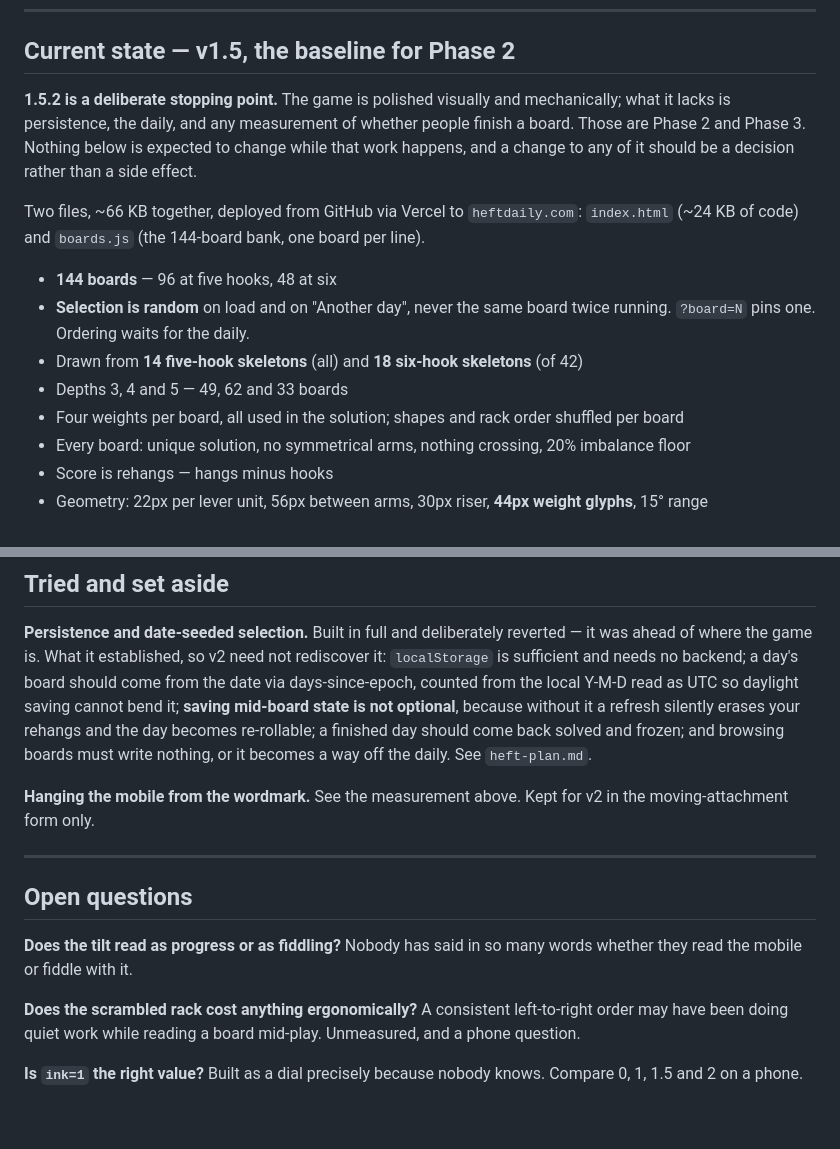
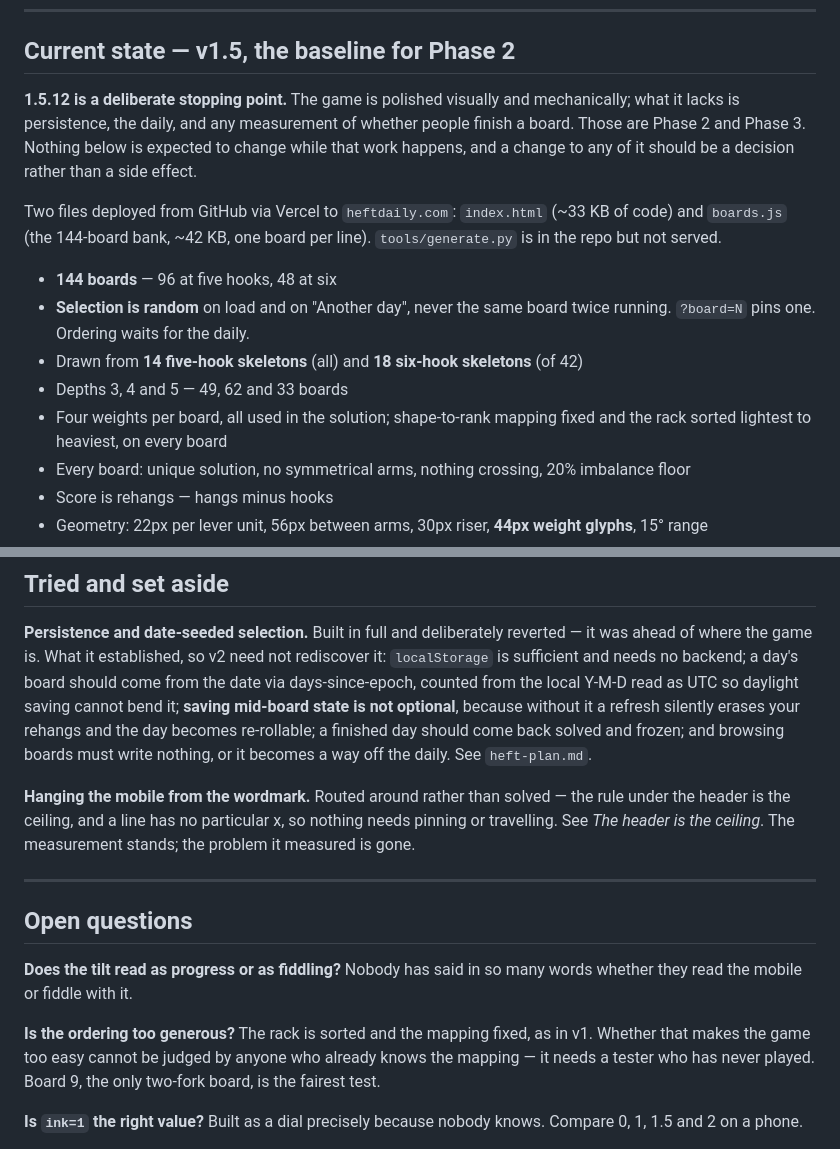
Before and after one commit to paramost/heft, a Markdown page: docs/heft-decisions.md, 2 parts joined by grey strips. GitHub-like rendering; blank space fills up the shorter version.

```diff
--- a/docs/heft-decisions.md
+++ b/docs/heft-decisions.md
@@ -481,20 +481,22 @@ leaves open whether the game needs a curve at all.
 
 ## Current state — v1.5, the baseline for Phase 2
 
-**1.5.2 is a deliberate stopping point.** The game is polished visually and mechanically; what it
+**1.5.12 is a deliberate stopping point.** The game is polished visually and mechanically; what it
 lacks is persistence, the daily, and any measurement of whether people finish a board. Those are
 Phase 2 and Phase 3. Nothing below is expected to change while that work happens, and a change to
 any of it should be a decision rather than a side effect.
 
-Two files, ~66 KB together, deployed from GitHub via Vercel to `heftdaily.com`:
-`index.html` (~24 KB of code) and `boards.js` (the 144-board bank, one board per line).
+Two files deployed from GitHub via Vercel to `heftdaily.com`: `index.html` (~33 KB of code) and
+`boards.js` (the 144-board bank, ~42 KB, one board per line). `tools/generate.py` is in the repo
+but not served.
 
 - **144 boards** — 96 at five hooks, 48 at six
 - **Selection is random** on load and on "Another day", never the same board twice running.
   `?board=N` pins one. Ordering waits for the daily.
 - Drawn from **14 five-hook skeletons** (all) and **18 six-hook skeletons** (of 42)
 - Depths 3, 4 and 5 — 49, 62 and 33 boards
-- Four weights per board, all used in the solution; shapes and rack order shuffled per board
+- Four weights per board, all used in the solution; shape-to-rank mapping fixed and the rack
+  sorted lightest to heaviest, on every board
 - Every board: unique solution, no symmetrical arms, nothing crossing, 20% imbalance floor
 - Score is rehangs — hangs minus hooks
 - Geometry: 22px per lever unit, 56px between arms, 30px riser, **44px weight glyphs**, 15° range
@@ -585,8 +587,9 @@ because without it a refresh silently erases your rehangs and the day becomes re
 finished day should come back solved and frozen; and browsing boards must write nothing, or it
 becomes a way off the daily. See `heft-plan.md`.
 
-**Hanging the mobile from the wordmark.** See the measurement above. Kept for v2 in the
-moving-attachment form only.
+**Hanging the mobile from the wordmark.** Routed around rather than solved — the rule under the
+header is the ceiling, and a line has no particular x, so nothing needs pinning or travelling.
+See *The header is the ceiling*. The measurement stands; the problem it measured is gone.
 
 ---
 
@@ -595,8 +598,9 @@ moving-attachment form only.
 **Does the tilt read as progress or as fiddling?** Nobody has said in so many words whether they
 read the mobile or fiddle with it.
 
-**Does the scrambled rack cost anything ergonomically?** A consistent left-to-right order may have
-been doing quiet work while reading a board mid-play. Unmeasured, and a phone question.
+**Is the ordering too generous?** The rack is sorted and the mapping fixed, as in v1. Whether that
+makes the game too easy cannot be judged by anyone who already knows the mapping — it needs a
+tester who has never played. Board 9, the only two-fork board, is the fairest test.
 
 **Is `ink=1` the right value?** Built as a dial precisely because nobody knows. Compare 0, 1, 1.5
 and 2 on a phone.
```
